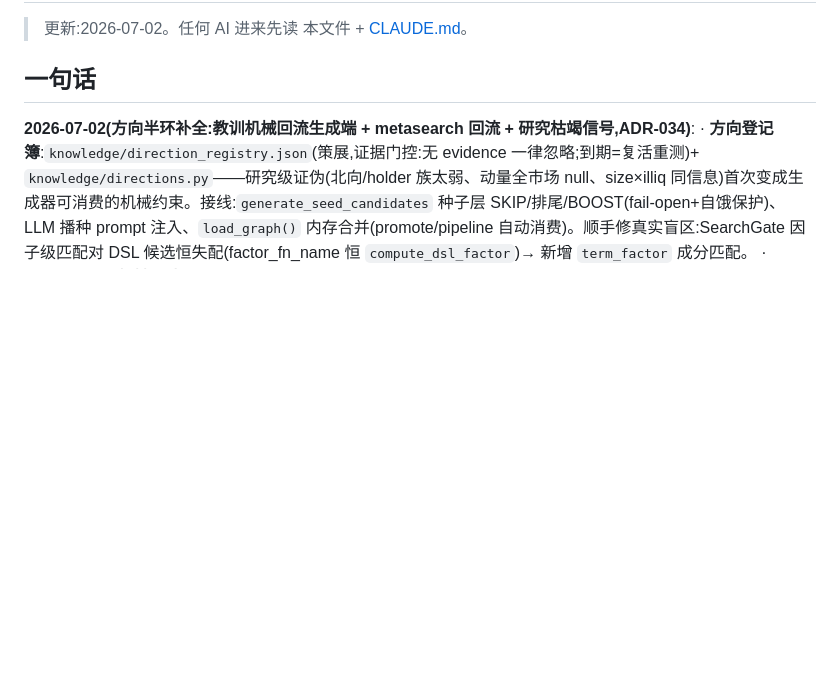
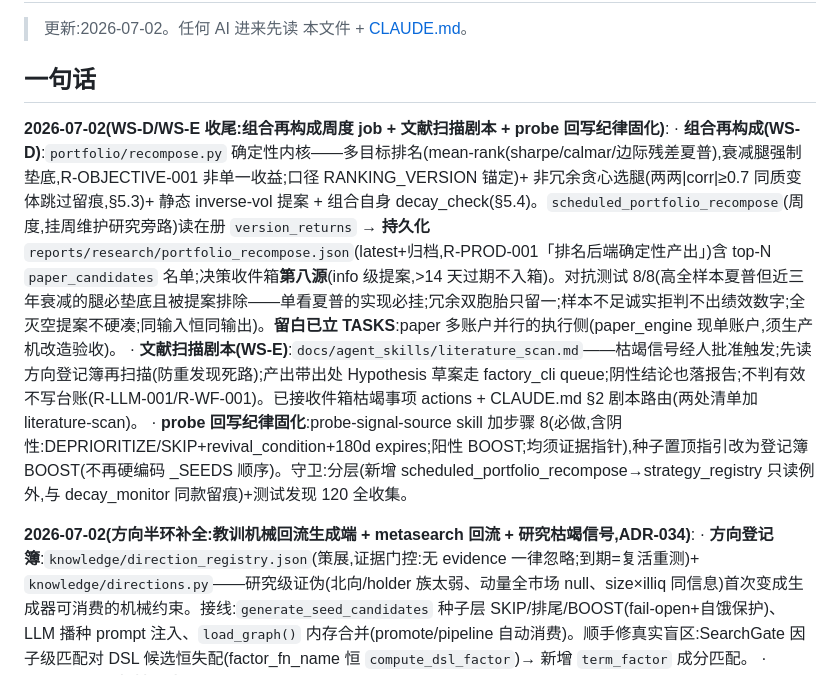
Before and after one commit to zhaoyuerang-stack/astock, a Markdown page: STATUS.md, the part around the change. Rendered like a GitHub page; blank space fills up the shorter version.

```diff
--- a/STATUS.md
+++ b/STATUS.md
@@ -3,6 +3,11 @@
 > 更新:2026-07-02。任何 AI 进来先读 本文件 + [CLAUDE.md](CLAUDE.md)。
 
 ## 一句话
+
+**2026-07-02(WS-D/WS-E 收尾:组合再构成周度 job + 文献扫描剧本 + probe 回写纪律固化)**:
+  · **组合再构成(WS-D)**:`portfolio/recompose.py` 确定性内核——多目标排名(mean-rank(sharpe/calmar/边际残差夏普),衰减腿强制垫底,R-OBJECTIVE-001 非单一收益;口径 RANKING_VERSION 锚定)+ 非冗余贪心选腿(两两|corr|≥0.7 同质变体跳过留痕,§5.3)+ 静态 inverse-vol 提案 + 组合自身 decay_check(§5.4)。`scheduled_portfolio_recompose`(周度,挂周维护研究旁路)读在册 `version_returns` → **持久化** `reports/research/portfolio_recompose.json`(latest+归档,R-PROD-001「排名后端确定性产出」)含 top-N `paper_candidates` 名单;决策收件箱**第八源**(info 级提案,>14 天过期不入箱)。对抗测试 8/8(高全样本夏普但近三年衰减的腿必垫底且被提案排除——单看夏普的实现必挂;冗余双胞胎只留一;样本不足诚实拒判不出绩效数字;全灭空提案不硬凑;同输入恒同输出)。**留白已立 TASKS**:paper 多账户并行的执行侧(paper_engine 现单账户,须生产机改造验收)。
+  · **文献扫描剧本(WS-E)**:`docs/agent_skills/literature_scan.md`——枯竭信号经人批准触发;先读方向登记簿再扫描(防重发现死路);产出带出处 Hypothesis 草案走 factory_cli queue;阴性结论也落报告;不判有效不写台账(R-LLM-001/R-WF-001)。已接收件箱枯竭事项 actions + CLAUDE.md §2 剧本路由(两处清单加 literature-scan)。
+  · **probe 回写纪律固化**:probe-signal-source skill 加步骤 8(必做,含阴性:DEPRIORITIZE/SKIP+revival_condition+180d expires;阳性 BOOST;均须证据指针),种子置顶指引改为登记簿 BOOST(不再硬编码 _SEEDS 顺序)。守卫:分层(新增 scheduled_portfolio_recompose→strategy_registry 只读例外,与 decay_monitor 同款留痕)+测试发现 120 全收集。
 
 **2026-07-02(方向半环补全:教训机械回流生成端 + metasearch 回流 + 研究枯竭信号,ADR-034)**:
   · **方向登记簿**:`knowledge/direction_registry.json`(策展,证据门控:无 evidence 一律忽略;到期=复活重测)+ `knowledge/directions.py`——研究级证伪(北向/holder 族太弱、动量全市场 null、size×illiq 同信息)首次变成生成器可消费的机械约束。接线:`generate_seed_candidates` 种子层 SKIP/排尾/BOOST(fail-open+自饿保护)、LLM 播种 prompt 注入、`load_graph()` 内存合并(promote/pipeline 自动消费)。顺手修真实盲区:SearchGate 因子级匹配对 DSL 候选恒失配(factor_fn_name 恒 `compute_dsl_factor`)→ 新增 `term_factor` 成分匹配。
```
Also changed, not shown: TASKS.md (+4 -3 lines).
